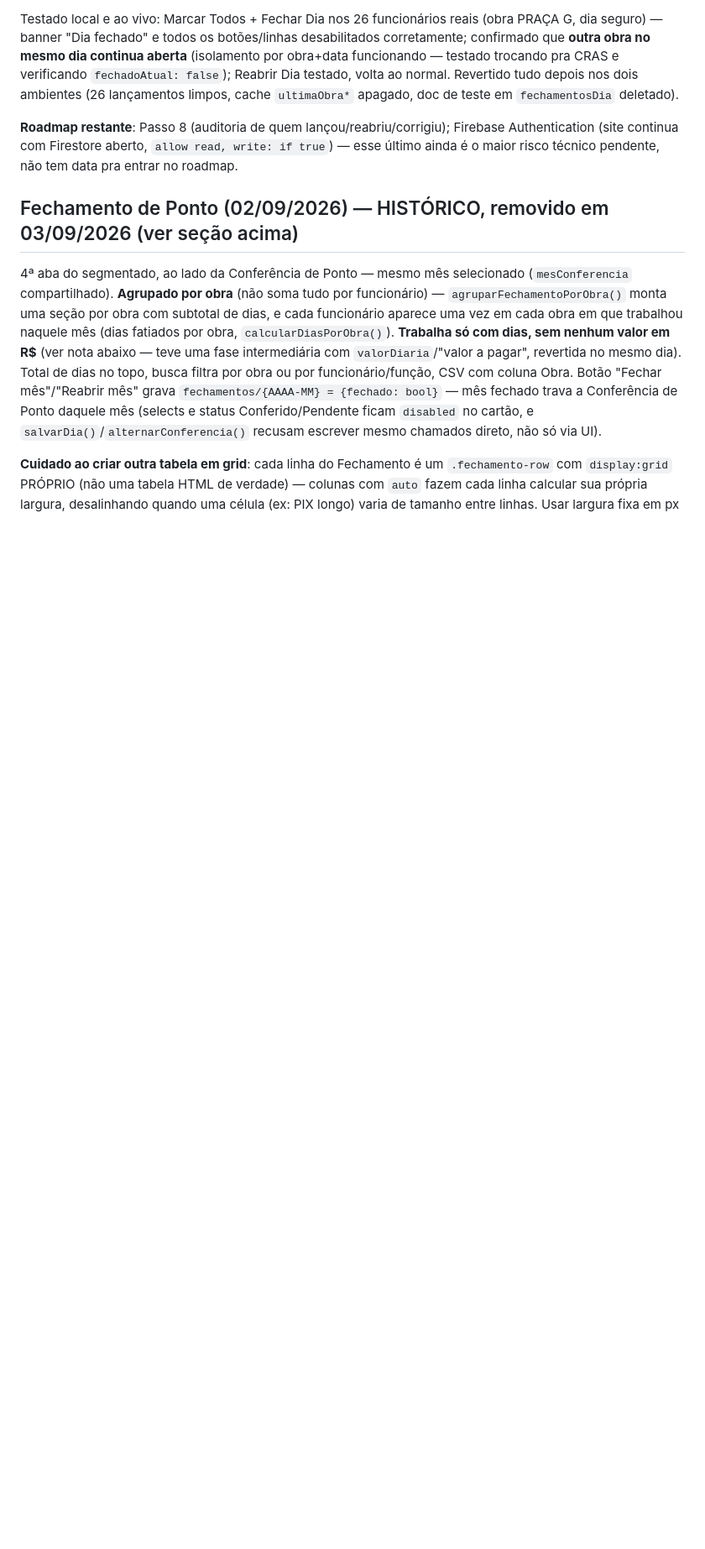
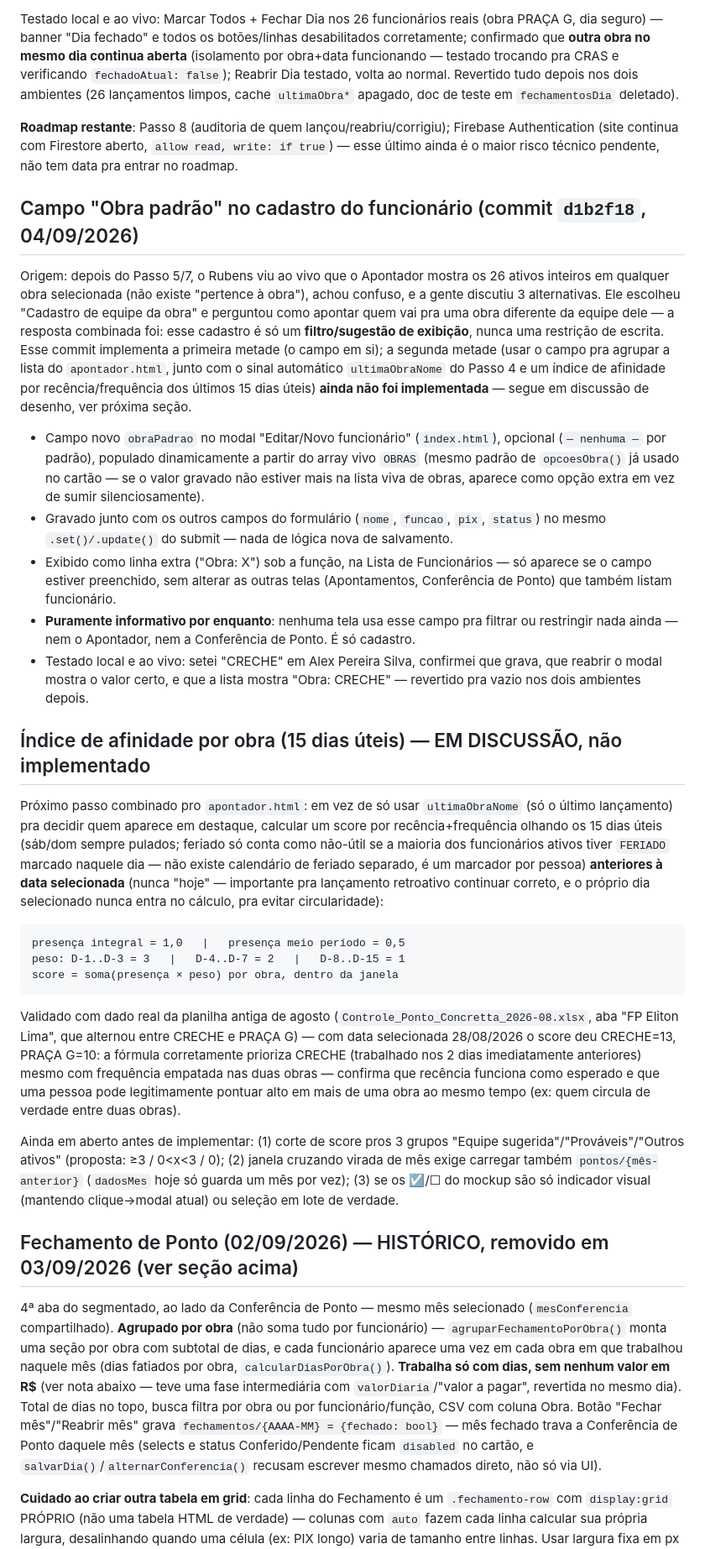
Before and after one commit to rubinho106-hash/equipe-concretta, a Markdown page: CLAUDE.md, the part around one of its changes. Shown at 84% size. GitHub-like rendering; blank space fills up the shorter version.

Commit message:
Documentar campo Obra padrao e indice de afinidade em discussao no CLAUDE.md

````diff
--- a/CLAUDE.md
+++ b/CLAUDE.md
@@ -390,6 +390,62 @@ limpos, cache `ultimaObra*` apagado, doc de teste em `fechamentosDia` deletado).
 Authentication (site continua com Firestore aberto, `allow read, write: if true`) — esse
 último ainda é o maior risco técnico pendente, não tem data pra entrar no roadmap.
 
+## Campo "Obra padrão" no cadastro do funcionário (commit `d1b2f18`, 04/09/2026)
+
+Origem: depois do Passo 5/7, o Rubens viu ao vivo que o Apontador mostra os 26 ativos
+inteiros em qualquer obra selecionada (não existe "pertence à obra"), achou confuso, e a
+gente discutiu 3 alternativas. Ele escolheu "Cadastro de equipe da obra" e perguntou como
+apontar quem vai pra uma obra diferente da equipe dele — a resposta combinada foi: esse
+cadastro é só um **filtro/sugestão de exibição**, nunca uma restrição de escrita. Esse
+commit implementa a primeira metade (o campo em si); a segunda metade (usar o campo pra
+agrupar a lista do `apontador.html`, junto com o sinal automático `ultimaObraNome` do
+Passo 4 e um índice de afinidade por recência/frequência dos últimos 15 dias úteis) **ainda
+não foi implementada** — segue em discussão de desenho, ver próxima seção.
+
+- Campo novo `obraPadrao` no modal "Editar/Novo funcionário" (`index.html`), opcional
+  (`— nenhuma —` por padrão), populado dinamicamente a partir do array vivo `OBRAS` (mesmo
+  padrão de `opcoesObra()` já usado no cartão — se o valor gravado não estiver mais na
+  lista viva de obras, aparece como opção extra em vez de sumir silenciosamente).
+- Gravado junto com os outros campos do formulário (`nome`, `funcao`, `pix`, `status`) no
+  mesmo `.set()/.update()` do submit — nada de lógica nova de salvamento.
+- Exibido como linha extra ("Obra: X") sob a função, na Lista de Funcionários — só aparece
+  se o campo estiver preenchido, sem alterar as outras telas (Apontamentos, Conferência de
+  Ponto) que também listam funcionário.
+- **Puramente informativo por enquanto**: nenhuma tela usa esse campo pra filtrar ou
+  restringir nada ainda — nem o Apontador, nem a Conferência de Ponto. É só cadastro.
+- Testado local e ao vivo: setei "CRECHE" em Alex Pereira Silva, confirmei que grava, que
+  reabrir o modal mostra o valor certo, e que a lista mostra "Obra: CRECHE" — revertido pra
+  vazio nos dois ambientes depois.
+
+## Índice de afinidade por obra (15 dias úteis) — EM DISCUSSÃO, não implementado
+
+Próximo passo combinado pro `apontador.html`: em vez de só usar `ultimaObraNome` (só o
+último lançamento) pra decidir quem aparece em destaque, calcular um score por
+recência+frequência olhando os 15 dias úteis (sáb/dom sempre pulados; feriado só conta como
+não-útil se a maioria dos funcionários ativos tiver `FERIADO` marcado naquele dia — não
+existe calendário de feriado separado, é um marcador por pessoa) **anteriores à data
+selecionada** (nunca "hoje" — importante pra lançamento retroativo continuar correto, e o
+próprio dia selecionado nunca entra no cálculo, pra evitar circularidade):
+
+```
+presença integral = 1,0   |   presença meio período = 0,5
+peso: D-1..D-3 = 3   |   D-4..D-7 = 2   |   D-8..D-15 = 1
+score = soma(presença × peso) por obra, dentro da janela
+```
+
+Validado com dado real da planilha antiga de agosto (`Controle_Ponto_Concretta_2026-08.xlsx`,
+aba "FP Eliton Lima", que alternou entre CRECHE e PRAÇA G) — com data selecionada 28/08/2026
+o score deu CRECHE=13, PRAÇA G=10: a fórmula corretamente prioriza CRECHE (trabalhado nos 2
+dias imediatamente anteriores) mesmo com frequência empatada nas duas obras — confirma que
+recência funciona como esperado e que uma pessoa pode legitimamente pontuar alto em mais de
+uma obra ao mesmo tempo (ex: quem circula de verdade entre duas obras).
+
+Ainda em aberto antes de implementar: (1) corte de score pros 3 grupos "Equipe
+sugerida"/"Prováveis"/"Outros ativos" (proposta: ≥3 / 0<x<3 / 0); (2) janela cruzando virada
+de mês exige carregar também `pontos/{mês-anterior}` (`dadosMes` hoje só guarda um mês por
+vez); (3) se os ☑/☐ do mockup são só indicador visual (mantendo clique→modal atual) ou
+seleção em lote de verdade.
+
 ## Fechamento de Ponto (02/09/2026) — HISTÓRICO, removido em 03/09/2026 (ver seção acima)
 
 4ª aba do segmentado, ao lado da Conferência de Ponto — mesmo mês selecionado (`mesConferencia`
````
Also changed, not shown: other parts of CLAUDE.md (+1 -1 lines).
